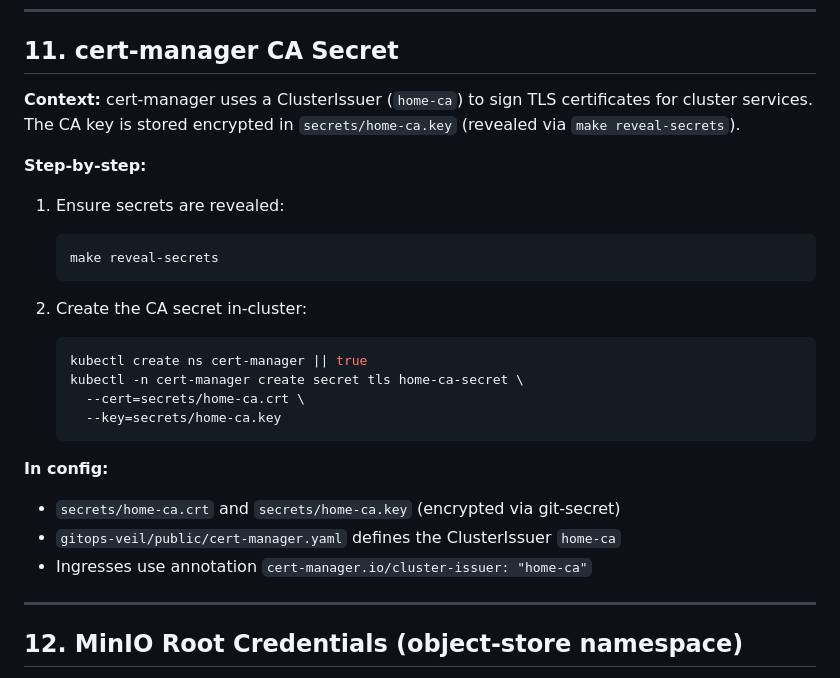
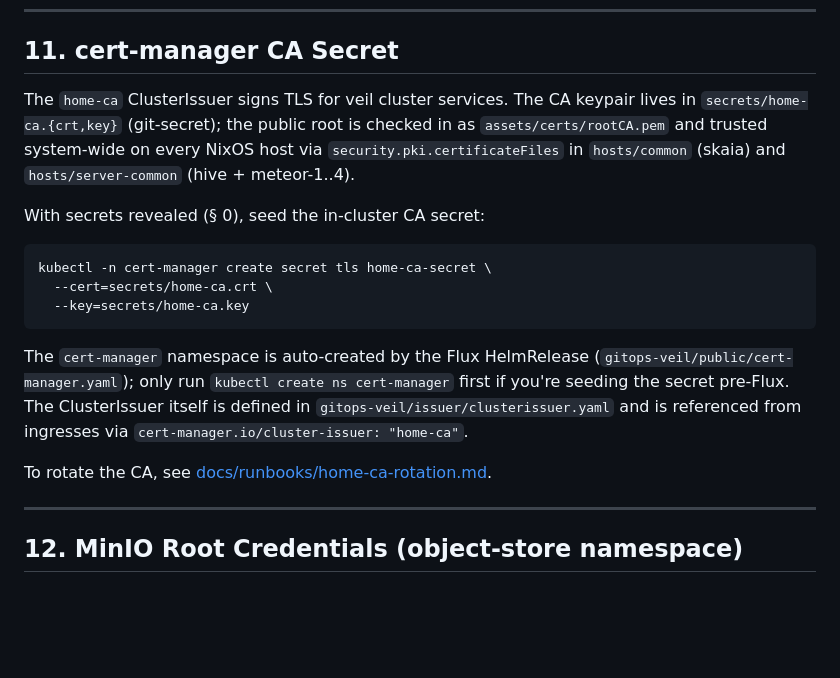
Before and after one commit to othercriteria/nixos-config, a Markdown page: docs/COLD-START.md, the part around the change. Drawn GitHub-style; blank space fills up the shorter version.

````diff
--- a/docs/COLD-START.md
+++ b/docs/COLD-START.md
@@ -578,32 +578,31 @@ kubectl -n flux-system get kustomizations -w
 
 ## 11. cert-manager CA Secret
 
-**Context:** cert-manager uses a ClusterIssuer (`home-ca`) to sign TLS
-certificates for cluster services. The CA key is stored encrypted in
-`secrets/home-ca.key` (revealed via `make reveal-secrets`).
-
-**Step-by-step:**
-
-1. Ensure secrets are revealed:
-
-   ```bash
-   make reveal-secrets
-   ```
-
-1. Create the CA secret in-cluster:
-
-   ```bash
-   kubectl create ns cert-manager || true
-   kubectl -n cert-manager create secret tls home-ca-secret \
-     --cert=secrets/home-ca.crt \
-     --key=secrets/home-ca.key
-   ```
-
-**In config:**
-
-- `secrets/home-ca.crt` and `secrets/home-ca.key` (encrypted via git-secret)
-- `gitops-veil/public/cert-manager.yaml` defines the ClusterIssuer `home-ca`
-- Ingresses use annotation `cert-manager.io/cluster-issuer: "home-ca"`
+The `home-ca` ClusterIssuer signs TLS for veil cluster services. The
+CA keypair lives in `secrets/home-ca.{crt,key}` (git-secret); the
+public root is checked in as `assets/certs/rootCA.pem` and trusted
+system-wide on every NixOS host via `security.pki.certificateFiles`
+in `hosts/common` (skaia) and `hosts/server-common` (hive +
+meteor-1..4).
+
+With secrets revealed (§ 0), seed the in-cluster CA secret:
+
+```bash
+kubectl -n cert-manager create secret tls home-ca-secret \
+  --cert=secrets/home-ca.crt \
+  --key=secrets/home-ca.key
+```
+
+The `cert-manager` namespace is auto-created by the Flux HelmRelease
+(`gitops-veil/public/cert-manager.yaml`); only run `kubectl create
+ns cert-manager` first if you're seeding the secret pre-Flux. The
+ClusterIssuer itself is defined in
+`gitops-veil/issuer/clusterissuer.yaml` and is referenced from
+ingresses via `cert-manager.io/cluster-issuer: "home-ca"`.
+
+To rotate the CA, see [docs/runbooks/home-ca-rotation.md][home-ca-rotation].
+
+[home-ca-rotation]: runbooks/home-ca-rotation.md
 
 ---
 
````
Also changed, not shown: STRUCTURE.md (+2 -0 lines), docs/runbooks/home-ca-rotation.md (added, +193 -0 lines).
